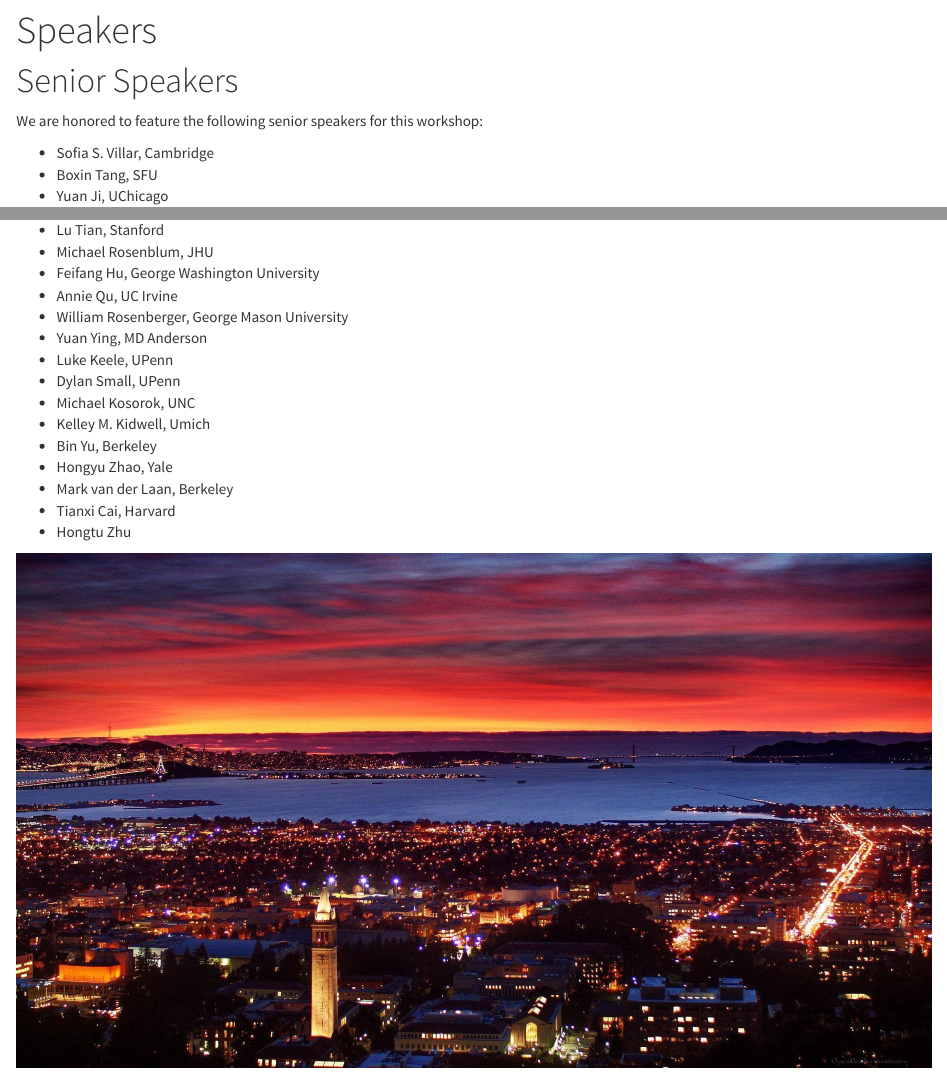
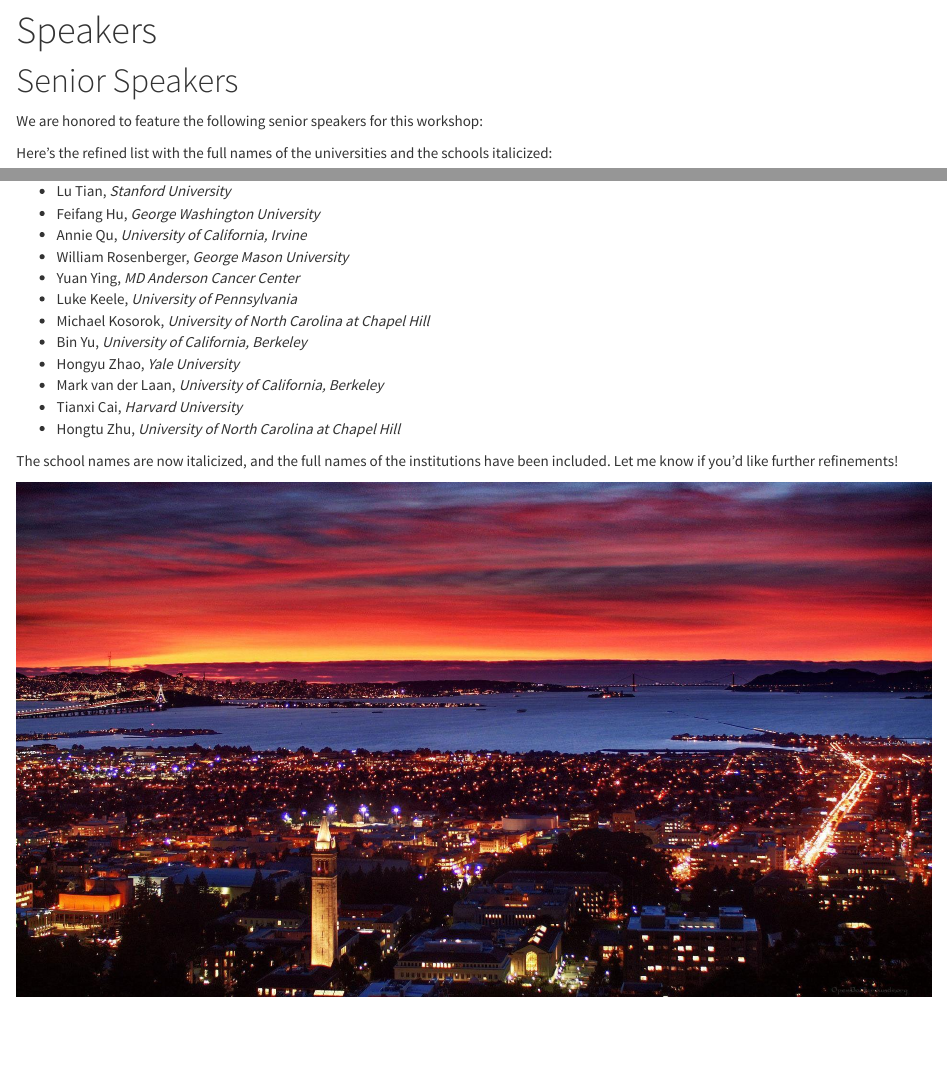
Before and after one commit to Adaptivedesign-AI/Berkeley-2025, an R Markdown document (speakers.Rmd): the page in a window 1100 px wide, from 130 px down, and a second part further down, joined at a grey line. The pictures show the output file speakers.html that the author committed with the source, opened offline; library style sheets and scripts come from the installed R packages.

Commit message:
changes for speakers

```diff
--- a/speakers.Rmd
+++ b/speakers.Rmd
@@ -7,21 +7,4 @@ title: "Speakers"
 
 We are honored to feature the following senior speakers for this workshop:
 
-- Sofia S. Villar, Cambridge
-- Boxin Tang, SFU
-- Yuan Ji, UChicago
-- Lu Tian, Stanford
-- Michael Rosenblum, JHU
-- Feifang Hu, George Washington University
-- Annie Qu, UC Irvine
-- William Rosenberger, George Mason University
-- Yuan Ying, MD Anderson
-- Luke Keele, UPenn
-- Dylan Small, UPenn
-- Michael Kosorok, UNC
-- Kelley M. Kidwell, Umich
-- Bin Yu, Berkeley
-- Hongyu Zhao, Yale
-- Mark van der Laan, Berkeley
-- Tianxi Cai, Harvard
-- Hongtu Zhu
+Here’s the refined list with the full names of the universities and the schools italicized:
@@ -28,2 +15,16 @@ We are honored to feature the following senior speakers for this workshop:
+- Lu Tian, *Stanford University*
+- Feifang Hu, *George Washington University*
+- Annie Qu, *University of California, Irvine*
+- William Rosenberger, *George Mason University*
+- Yuan Ying, *MD Anderson Cancer Center*
+- Luke Keele, *University of Pennsylvania*
+- Michael Kosorok, *University of North Carolina at Chapel Hill*
+- Bin Yu, *University of California, Berkeley*
+- Hongyu Zhao, *Yale University*
+- Mark van der Laan, *University of California, Berkeley*
+- Tianxi Cai, *Harvard University*
+- Hongtu Zhu, *University of North Carolina at Chapel Hill*
+
+The school names are now italicized, and the full names of the institutions have been included. Let me know if you'd like further refinements!
 
 ![Berkeley Image](berkeley_photo_2.png)  <!-- Placeholder for the image -->
```
Also changed, not shown: schedule.Rmd (+1 -1 lines), schedule.html, speakers.html, speakers.Rmd (4 more changed lines).
